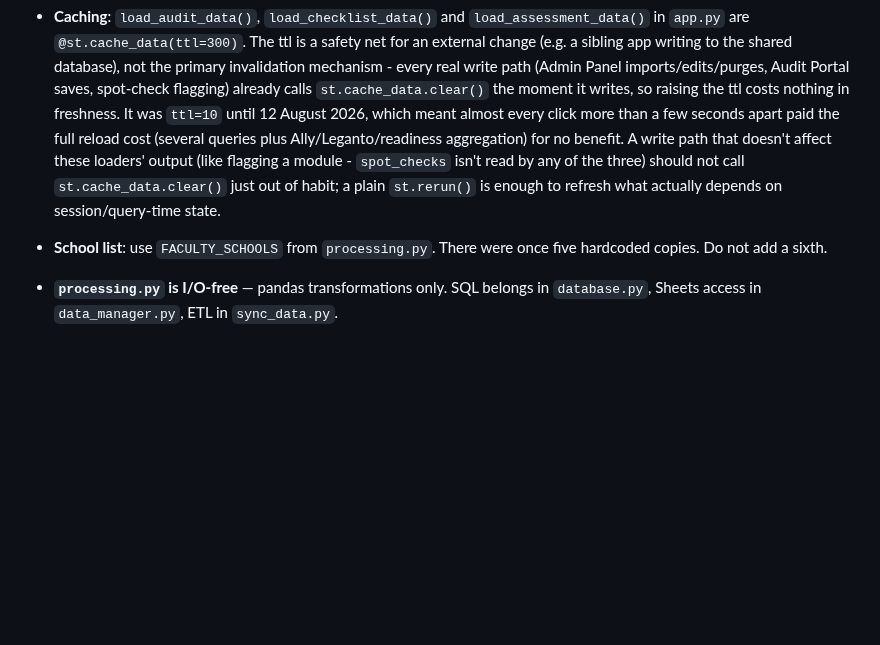
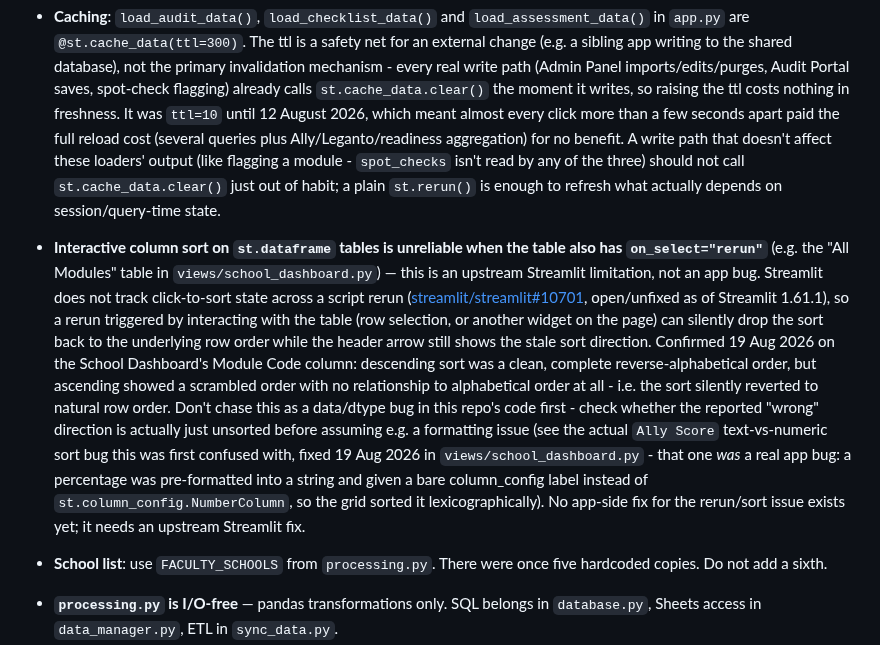
Before and after one commit to uos-foss/Digital-Learning-Review, a Markdown page: CLAUDE.md, the part around the change. Rendered like a GitHub page; blank space fills up the shorter version.

Commit message:
Document Streamlit dataframe sort-vs-rerun limitation in CLAUDE.md
An open, unfixed upstream Streamlit issue (streamlit/streamlit#10701) means
click-to-sort state on st.dataframe isn't preserved across a script rerun,
so tables using on_select="rerun" (e.g. the School Dashboard module list)
can silently revert to unsorted order in one direction while the other
looks correct. Recording this so it isn't re-diagnosed as an app bug.

```diff
--- a/CLAUDE.md
+++ b/CLAUDE.md
@@ -368,6 +368,27 @@ snapshot/diff logic is I/O-free in `processing.py`
   call `st.cache_data.clear()` just out of habit; a plain `st.rerun()` is
   enough to refresh what actually depends on session/query-time state.
 
+- **Interactive column sort on `st.dataframe` tables is unreliable when the
+  table also has `on_select="rerun"`** (e.g. the "All Modules" table in
+  `views/school_dashboard.py`) — this is an upstream Streamlit limitation, not
+  an app bug. Streamlit does not track click-to-sort state across a script
+  rerun ([streamlit/streamlit#10701](https://github.com/streamlit/streamlit/issues/10701),
+  open/unfixed as of Streamlit 1.61.1), so a rerun triggered by interacting
+  with the table (row selection, or another widget on the page) can silently
+  drop the sort back to the underlying row order while the header arrow still
+  shows the stale sort direction. Confirmed 19 Aug 2026 on the School
+  Dashboard's Module Code column: descending sort was a clean, complete
+  reverse-alphabetical order, but ascending showed a scrambled order with no
+  relationship to alphabetical order at all - i.e. the sort silently reverted
+  to natural row order. Don't chase this as a data/dtype bug in this repo's
+  code first - check whether the reported "wrong" direction is actually just
+  unsorted before assuming e.g. a formatting issue (see the actual `Ally
+  Score` text-vs-numeric sort bug this was first confused with, fixed 19 Aug
+  2026 in `views/school_dashboard.py` - that one *was* a real app bug: a
+  percentage was pre-formatted into a string and given a bare column_config
+  label instead of `st.column_config.NumberColumn`, so the grid sorted it
+  lexicographically). No app-side fix for the rerun/sort issue exists yet;
+  it needs an upstream Streamlit fix.
 - **School list**: use `FACULTY_SCHOOLS` from `processing.py`. There were once
   five hardcoded copies. Do not add a sixth.
 - **`processing.py` is I/O-free** — pandas transformations only. SQL belongs in
```
